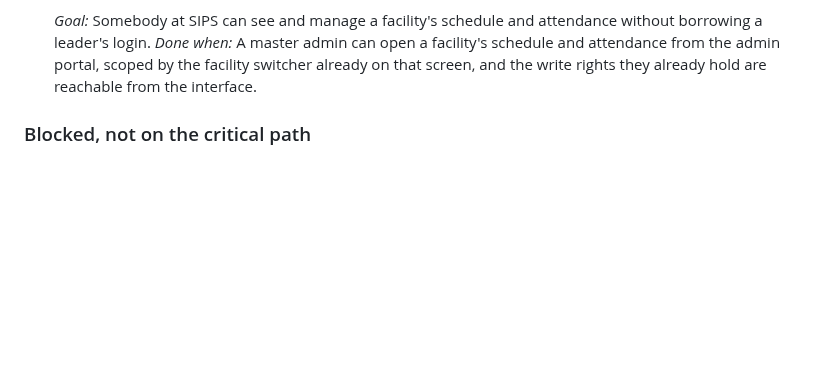
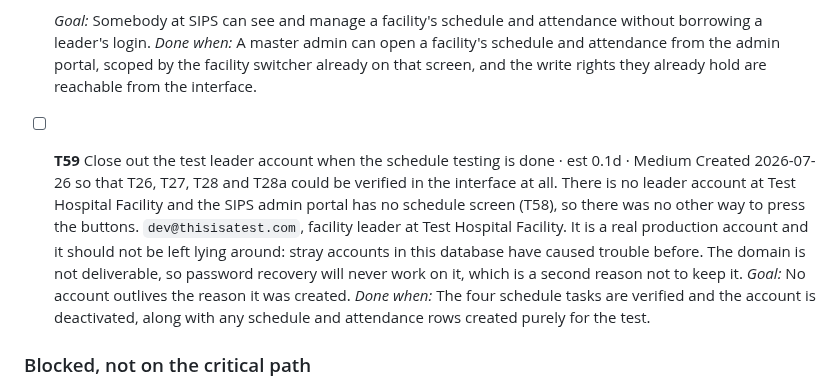
Before and after one commit to SIPS-HEALTHCARE/sbd-live-draft, a Markdown page: TASKS.md, the part around the change. Rendered like a GitHub page; blank space fills up the shorter version.

Commit message:
T59: close out the test leader account when the testing is done
A leader account at Test Hospital Facility is being created so the
four schedule and attendance tasks can be verified in the interface.
There is no leader at that facility and the admin portal has no
schedule screen, so there was no other way to press the buttons.

Logged now rather than later because stray accounts in this database
have caused trouble before, and because the domain is not deliverable,
so password recovery will never work on it.

Ledger only, no code.

Co-Authored-By: Claude Opus 5 <noreply@anthropic.com>
Claude-Session: https://claude.ai/code/session_01NpSgNSQvuYEz6ZNFE5ywDV

```diff
--- a/TASKS.md
+++ b/TASKS.md
@@ -536,6 +536,18 @@ does not, and no signed-in user can read or write another facility's records.
   portal, scoped by the facility switcher already on that screen, and the write rights they
   already hold are reachable from the interface.
 
+- [ ] **T59** Close out the test leader account when the schedule testing is done · est 0.1d · Medium
+  Created 2026-07-26 so that T26, T27, T28 and T28a could be verified in the interface at
+  all. There is no leader account at Test Hospital Facility and the SIPS admin portal has
+  no schedule screen (T58), so there was no other way to press the buttons.
+  `dev@thisisatest.com`, facility leader at Test Hospital Facility.
+  It is a real production account and it should not be left lying around: stray accounts in
+  this database have caused trouble before. The domain is not deliverable, so password
+  recovery will never work on it, which is a second reason not to keep it.
+  *Goal:* No account outlives the reason it was created.
+  *Done when:* The four schedule tasks are verified and the account is deactivated, along
+  with any schedule and attendance rows created purely for the test.
+
 ### Blocked, not on the critical path
 
 - [ ] **T49** Strip and rotate the PSOP credentials, gate the public page
```
